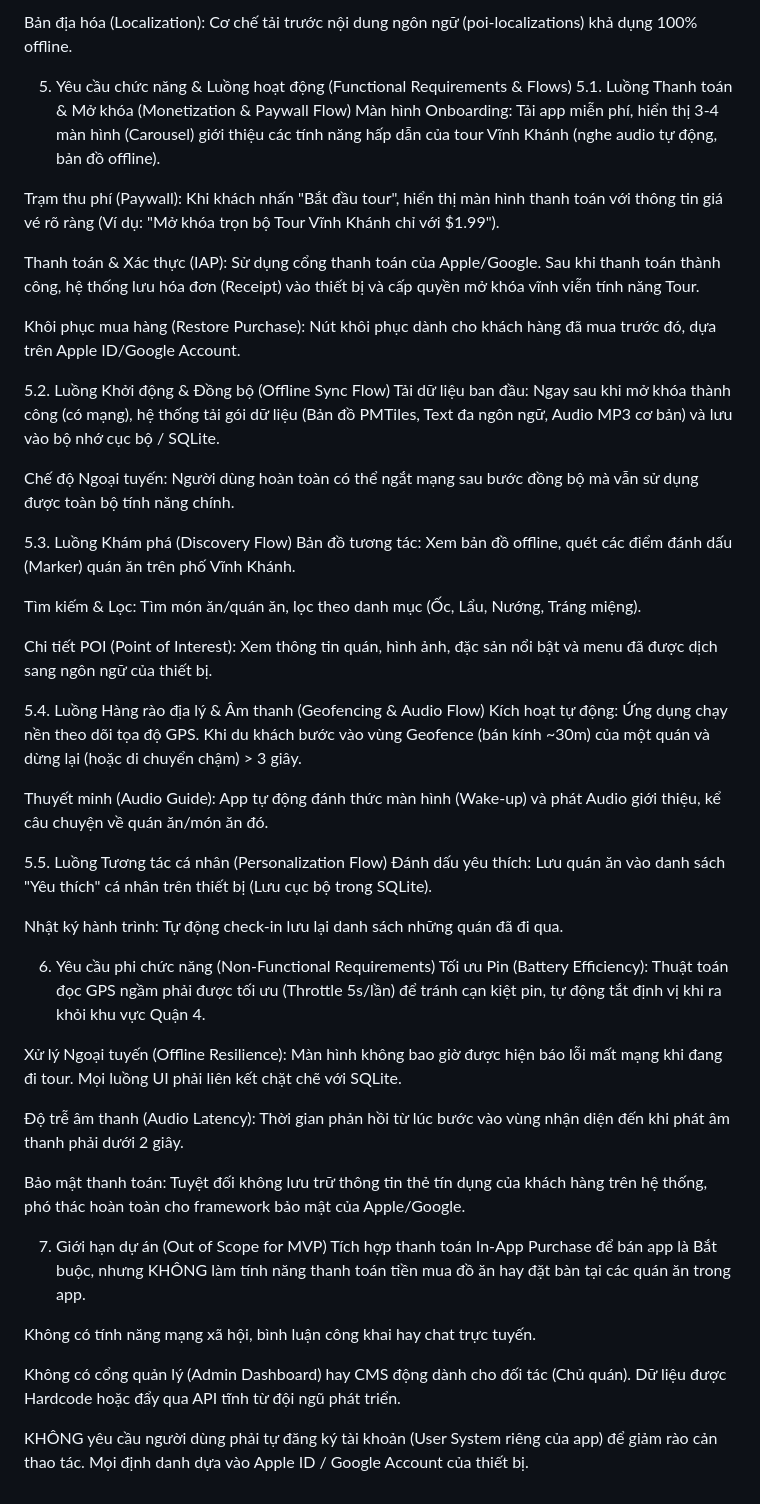
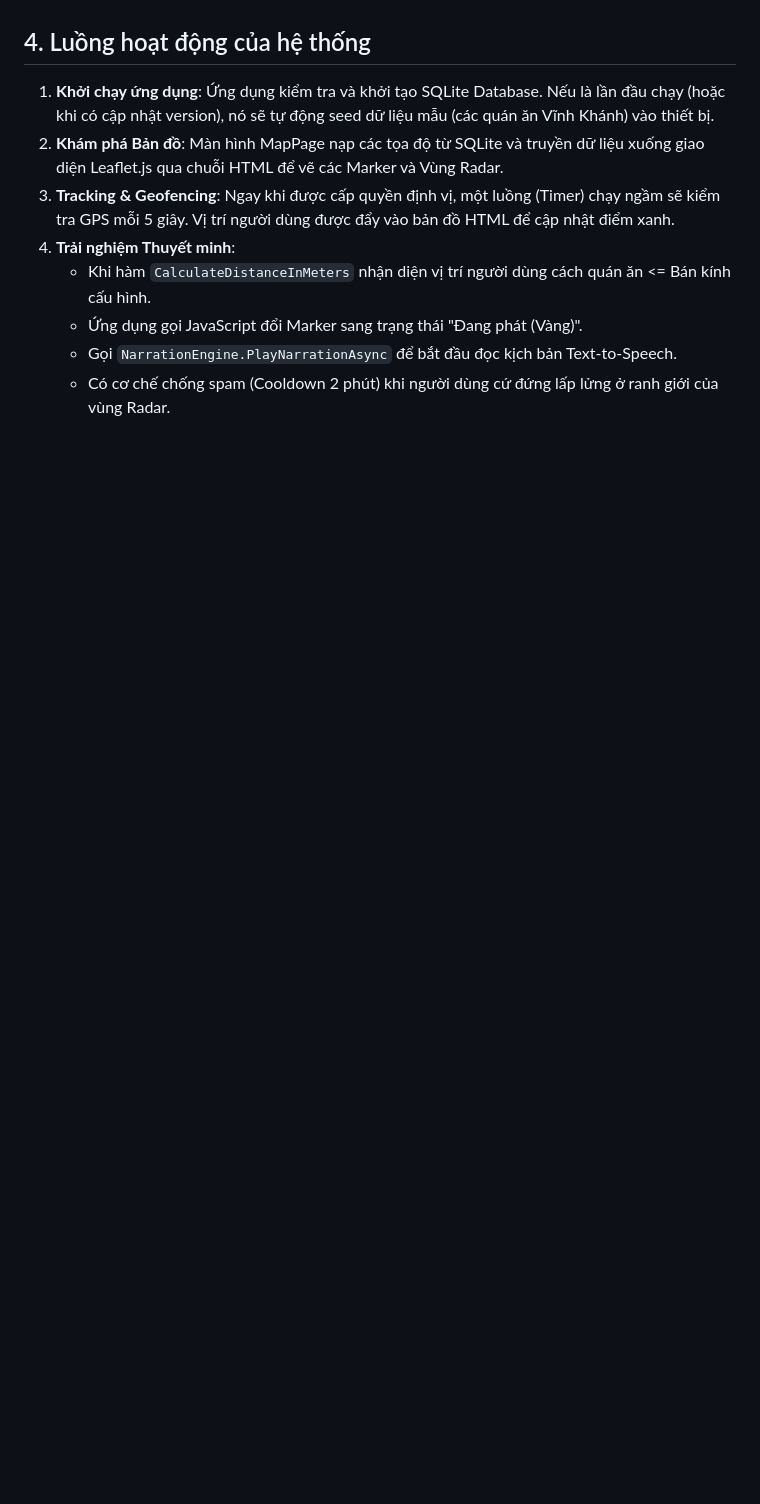
Before and after one commit to hiennhann/sgu-food-tour-pj, a Markdown page: README.md, the part around one of its changes. Rendered like a GitHub page; blank space fills up the shorter version.

Commit message:
Revise README with project details and tech stack
Updated the README to include a project summary, technology stack, and detailed functional requirements for the Vinh Khanh food tourism application.

```diff
--- a/README.md
+++ b/README.md
@@ -70,51 +22,9 @@ Bản đồ: PMTiles (bản đồ vector offline gói gọn khu vực Quận 4),
-Bản địa hóa (Localization): Cơ chế tải trước nội dung ngôn ngữ (poi-localizations) khả dụng 100% offline.
-
-5. Yêu cầu chức năng & Luồng hoạt động (Functional Requirements & Flows)
-5.1. Luồng Thanh toán & Mở khóa (Monetization & Paywall Flow)
-Màn hình Onboarding: Tải app miễn phí, hiển thị 3-4 màn hình (Carousel) giới thiệu các tính năng hấp dẫn của tour Vĩnh Khánh (nghe audio tự động, bản đồ offline).
-
-Trạm thu phí (Paywall): Khi khách nhấn "Bắt đầu tour", hiển thị màn hình thanh toán với thông tin giá vé rõ ràng (Ví dụ: "Mở khóa trọn bộ Tour Vĩnh Khánh chỉ với $1.99").
-
-Thanh toán & Xác thực (IAP): Sử dụng cổng thanh toán của Apple/Google. Sau khi thanh toán thành công, hệ thống lưu hóa đơn (Receipt) vào thiết bị và cấp quyền mở khóa vĩnh viễn tính năng Tour.
-
-Khôi phục mua hàng (Restore Purchase): Nút khôi phục dành cho khách hàng đã mua trước đó, dựa trên Apple ID/Google Account.
-
-5.2. Luồng Khởi động & Đồng bộ (Offline Sync Flow)
-Tải dữ liệu ban đầu: Ngay sau khi mở khóa thành công (có mạng), hệ thống tải gói dữ liệu (Bản đồ PMTiles, Text đa ngôn ngữ, Audio MP3 cơ bản) và lưu vào bộ nhớ cục bộ / SQLite.
-
-Chế độ Ngoại tuyến: Người dùng hoàn toàn có thể ngắt mạng sau bước đồng bộ mà vẫn sử dụng được toàn bộ tính năng chính.
-
-5.3. Luồng Khám phá (Discovery Flow)
-Bản đồ tương tác: Xem bản đồ offline, quét các điểm đánh dấu (Marker) quán ăn trên phố Vĩnh Khánh.
-
-Tìm kiếm & Lọc: Tìm món ăn/quán ăn, lọc theo danh mục (Ốc, Lẩu, Nướng, Tráng miệng).
-
-Chi tiết POI (Point of Interest): Xem thông tin quán, hình ảnh, đặc sản nổi bật và menu đã được dịch sang ngôn ngữ của thiết bị.
-
-5.4. Luồng Hàng rào địa lý & Âm thanh (Geofencing & Audio Flow)
-Kích hoạt tự động: Ứng dụng chạy nền theo dõi tọa độ GPS. Khi du khách bước vào vùng Geofence (bán kính ~30m) của một quán và dừng lại (hoặc di chuyển chậm) > 3 giây.
-
-Thuyết minh (Audio Guide): App tự động đánh thức màn hình (Wake-up) và phát Audio giới thiệu, kể câu chuyện về quán ăn/món ăn đó.
-
-5.5. Luồng Tương tác cá nhân (Personalization Flow)
-Đánh dấu yêu thích: Lưu quán ăn vào danh sách "Yêu thích" cá nhân trên thiết bị (Lưu cục bộ trong SQLite).
-
-Nhật ký hành trình: Tự động check-in lưu lại danh sách những quán đã đi qua.
-
-6. Yêu cầu phi chức năng (Non-Functional Requirements)
-Tối ưu Pin (Battery Efficiency): Thuật toán đọc GPS ngầm phải được tối ưu (Throttle 5s/lần) để tránh cạn kiệt pin, tự động tắt định vị khi ra khỏi khu vực Quận 4.
-
-Xử lý Ngoại tuyến (Offline Resilience): Màn hình không bao giờ được hiện báo lỗi mất mạng khi đang đi tour. Mọi luồng UI phải liên kết chặt chẽ với SQLite.
-
-Độ trễ âm thanh (Audio Latency): Thời gian phản hồi từ lúc bước vào vùng nhận diện đến khi phát âm thanh phải dưới 2 giây.
-
-Bảo mật thanh toán: Tuyệt đối không lưu trữ thông tin thẻ tín dụng của khách hàng trên hệ thống, phó thác hoàn toàn cho framework bảo mật của Apple/Google.
-
-7. Giới hạn dự án (Out of Scope for MVP)
-Tích hợp thanh toán In-App Purchase để bán app là Bắt buộc, nhưng KHÔNG làm tính năng thanh toán tiền mua đồ ăn hay đặt bàn tại các quán ăn trong app.
-
-Không có tính năng mạng xã hội, bình luận công khai hay chat trực tuyến.
-
-Không có cổng quản lý (Admin Dashboard) hay CMS động dành cho đối tác (Chủ quán). Dữ liệu được Hardcode hoặc đẩy qua API tĩnh từ đội ngũ phát triển.
-
-KHÔNG yêu cầu người dùng phải tự đăng ký tài khoản (User System riêng của app) để giảm rào cản thao tác. Mọi định danh dựa vào Apple ID / Google Account của thiết bị.
+## 4. Luồng hoạt động của hệ thống
+1. **Khởi chạy ứng dụng**: Ứng dụng kiểm tra và khởi tạo SQLite Database. Nếu là lần đầu chạy (hoặc khi có cập nhật version), nó sẽ tự động seed dữ liệu mẫu (các quán ăn Vĩnh Khánh) vào thiết bị.
+2. **Khám phá Bản đồ**: Màn hình MapPage nạp các tọa độ từ SQLite và truyền dữ liệu xuống giao diện Leaflet.js qua chuỗi HTML để vẽ các Marker và Vùng Radar.
+3. **Tracking & Geofencing**: Ngay khi được cấp quyền định vị, một luồng (Timer) chạy ngầm sẽ kiểm tra GPS mỗi 5 giây. Vị trí người dùng được đẩy vào bản đồ HTML để cập nhật điểm xanh.
+4. **Trải nghiệm Thuyết minh**:
+   - Khi hàm `CalculateDistanceInMeters` nhận diện vị trí người dùng cách quán ăn <= Bán kính cấu hình.
+   - Ứng dụng gọi JavaScript đổi Marker sang trạng thái "Đang phát (Vàng)".
+   - Gọi `NarrationEngine.PlayNarrationAsync` để bắt đầu đọc kịch bản Text-to-Speech.
+   - Có cơ chế chống spam (Cooldown 2 phút) khi người dùng cứ đứng lấp lửng ở ranh giới của vùng Radar.
```
Also changed, not shown: other parts of README.md (+17 -65 lines).
